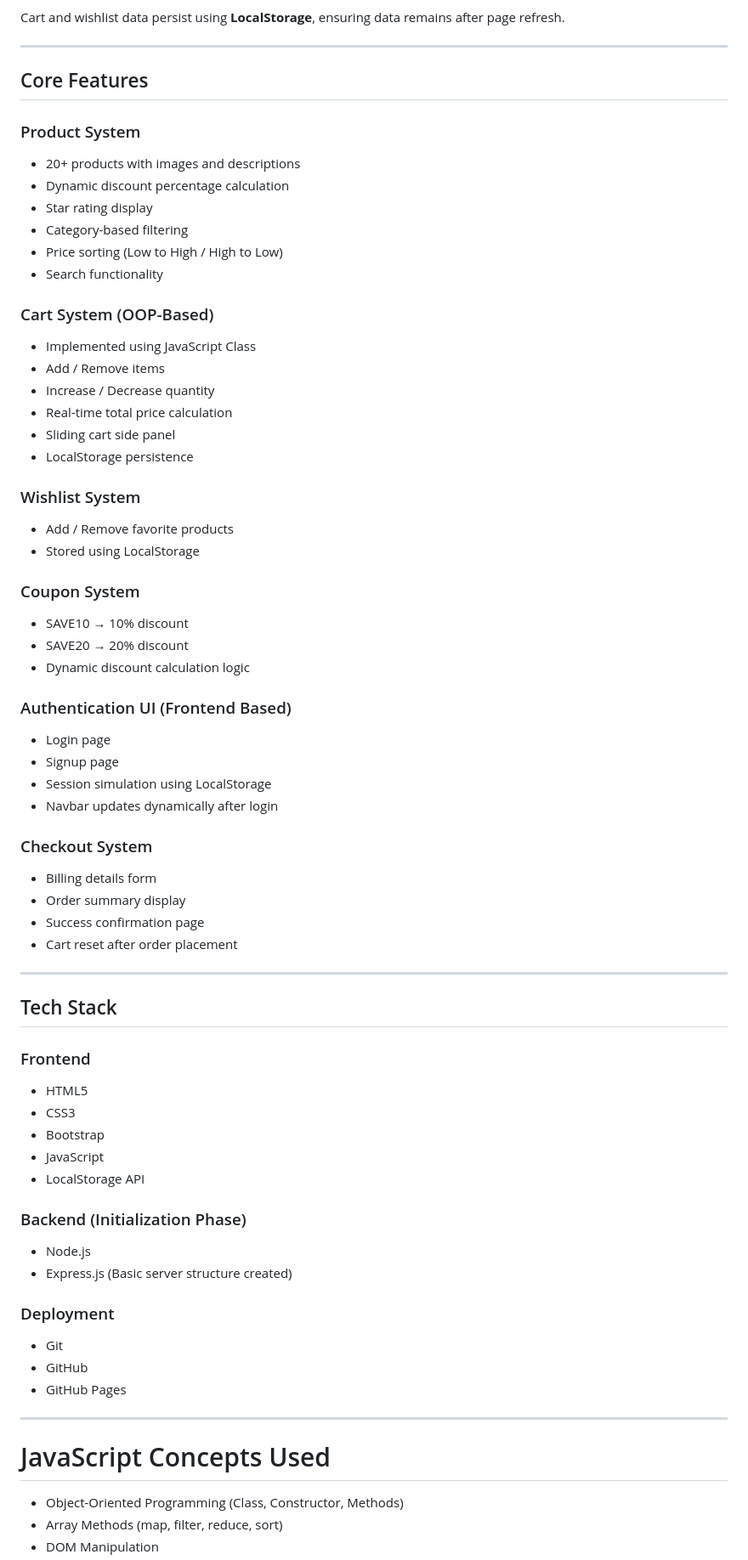
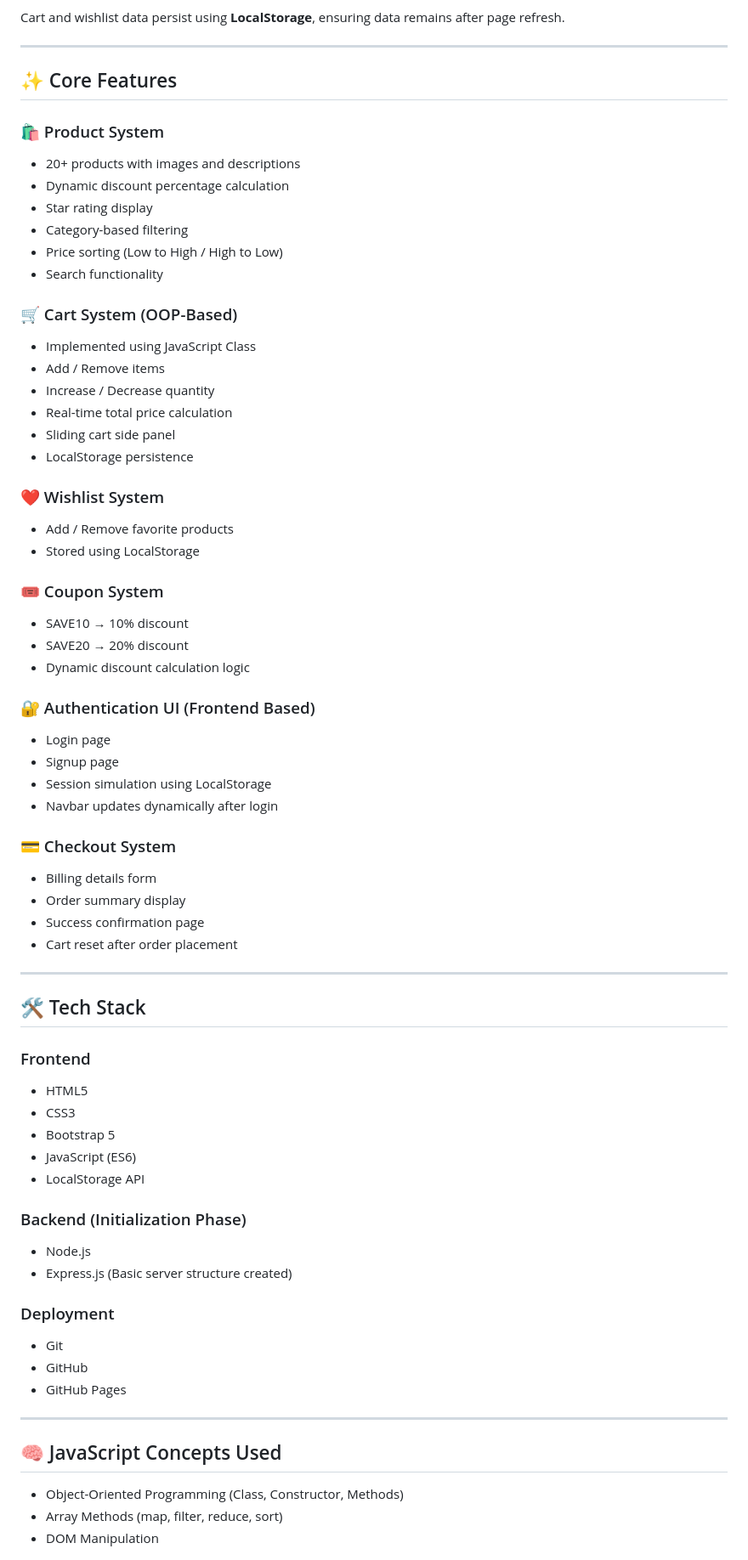
Before and after one commit to Anuradha20011/NovaCart, a Markdown page: README.md, the part around one of its changes. Shown at 85% size. Rendered like a GitHub page.

```diff
--- a/README.md
+++ b/README.md
@@ -28,9 +32,9 @@ Cart and wishlist data persist using **LocalStorage**, ensuring data remains aft
 
 ---
 
-## Core Features
+## ✨ Core Features
 
-###  Product System
+### 🛍 Product System
 - 20+ products with images and descriptions
 - Dynamic discount percentage calculation
 - Star rating display
@@ -38,7 +42,7 @@ Cart and wishlist data persist using **LocalStorage**, ensuring data remains aft
 - Price sorting (Low to High / High to Low)
 - Search functionality
 
-###  Cart System (OOP-Based)
+### 🛒 Cart System (OOP-Based)
 - Implemented using JavaScript Class
 - Add / Remove items
 - Increase / Decrease quantity
@@ -46,22 +50,22 @@ Cart and wishlist data persist using **LocalStorage**, ensuring data remains aft
 - Sliding cart side panel
 - LocalStorage persistence
 
-###  Wishlist System
+### ❤️ Wishlist System
 - Add / Remove favorite products
 - Stored using LocalStorage
 
-###  Coupon System
+### 🎟 Coupon System
 - SAVE10 → 10% discount
 - SAVE20 → 20% discount
 - Dynamic discount calculation logic
 
-###  Authentication UI (Frontend Based)
+### 🔐 Authentication UI (Frontend Based)
 - Login page
 - Signup page
 - Session simulation using LocalStorage
 - Navbar updates dynamically after login
 
-###  Checkout System
+### 💳 Checkout System
 - Billing details form
 - Order summary display
 - Success confirmation page
@@ -69,13 +73,13 @@ Cart and wishlist data persist using **LocalStorage**, ensuring data remains aft
 
 ---
 
-##  Tech Stack
+## 🛠 Tech Stack
 
 ### Frontend
 - HTML5
 - CSS3
-- Bootstrap
-- JavaScript
+- Bootstrap 5
+- JavaScript (ES6)
 - LocalStorage API
 
 ### Backend (Initialization Phase)
@@ -89,7 +93,7 @@ Cart and wishlist data persist using **LocalStorage**, ensuring data remains aft
 
 ---
 
-# JavaScript Concepts Used
+## 🧠 JavaScript Concepts Used
 
 - Object-Oriented Programming (Class, Constructor, Methods)
 - Array Methods (map, filter, reduce, sort)
```
Also changed, not shown: other parts of README.md (+13 -9 lines).
